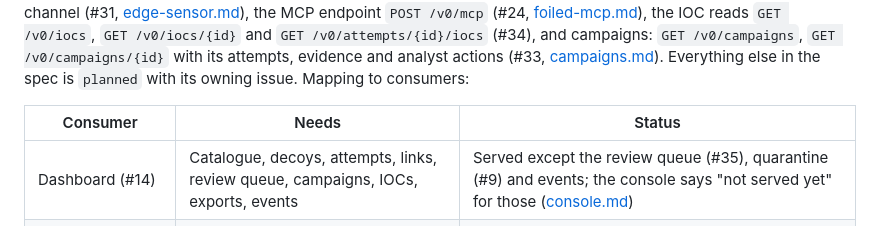
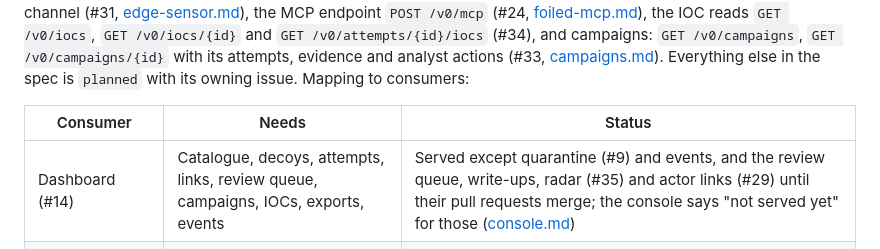
Before and after one commit to jusso-dev/foiled, a Markdown page: docs/api/control-plane.md, the part around the change. Rendered like a GitHub page.

```diff
--- a/docs/api/control-plane.md
+++ b/docs/api/control-plane.md
@@ -46,7 +46,7 @@ Bearer tokens are `fo_<id>.<secret>`. D1 stores only the SHA-256 of the secret,
 
 | Consumer | Needs | Status |
 | --- | --- | --- |
-| Dashboard (#14) | Catalogue, decoys, attempts, links, review queue, campaigns, IOCs, exports, events | Served except the review queue (#35), quarantine (#9) and events; the console says "not served yet" for those ([console.md](../ui/console.md#api-coverage)) |
+| Dashboard (#14) | Catalogue, decoys, attempts, links, review queue, campaigns, IOCs, exports, events | Served except quarantine (#9) and events, and the review queue, write-ups, radar (#35) and actor links (#29) until their pull requests merge; the console says "not served yet" for those ([console.md](../ui/console.md#api-coverage)) |
 | MCP (#24) | Create, list, get, reset, destroy, query attempts, events, audit | Served at `POST /v0/mcp` as a pure client of these routes ([foiled-mcp.md](../mcp/foiled-mcp.md)) |
 | Sensors (#31) and hosts (#41) | Registry, enrolment, renewal, revocation, heartbeat, job lease and ack, uploads, ingest | Served |
 | IOCs (#34) | Search, get, per attempt | Served ([iocs.md](../iocs.md)) |
```
Also changed, not shown: docs/ui/console.md (+30 -12 lines).
